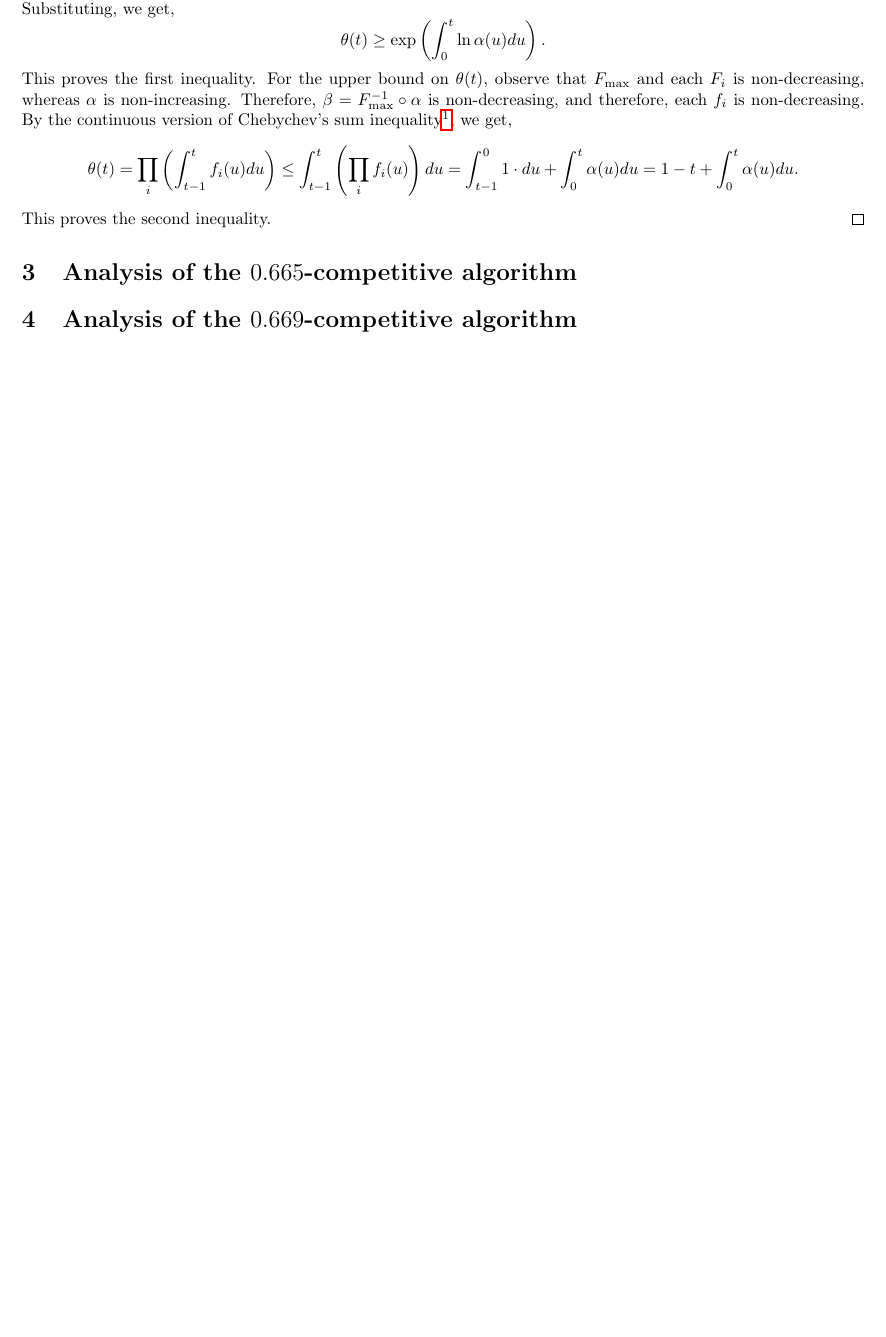
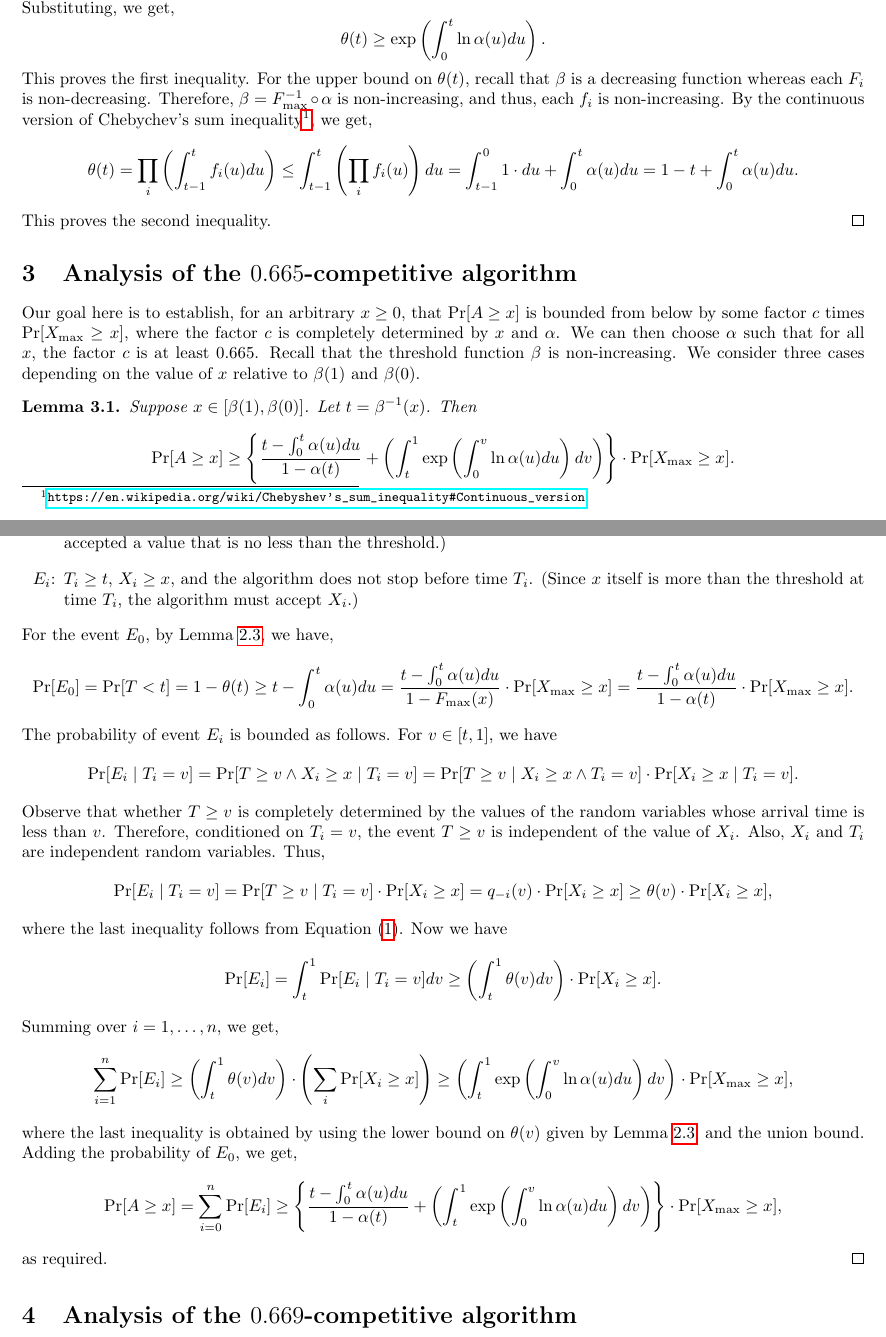
Before and after one commit to Aryan187/Prophet-Secretary, a LaTeX document (Prophet Secretary.tex): part of page 2 of 5 before the commit and two parts of pages 2 and 3 of 6 after it, the two joined at a grey line, cut so that both start at the same text, the shorter picture padded with empty space. Compiled offline with pdfLaTeX.

Commit message:
main case

```diff
--- a/Prophet Secretary.tex
+++ b/Prophet Secretary.tex
@@ -66,11 +66,16 @@ and therefore,
 \end{eqnarray*}
 Now for $0\leq u\leq t$, we have $\prod_i f_i(u)=\prod_i F_i(\beta(u))=F_{\max}(\beta(u))=\alpha(u)$, and for $t-1\leq u<0$, $\prod_i f_i(u)=1$. Substituting, we get,
 \[\theta(t)\geq\exp\left(\int_0^t\ln\alpha(u)du\right)\text{.}\]
-This proves the first inequality. For the upper bound on $\theta(t)$, observe that $F_{\max}$ and each $F_i$ is non-decreasing, whereas $\alpha$ is non-increasing. Therefore, $\beta=F_{\max}^{-1}\circ\alpha$ is non-decreasing, and therefore, each $f_i$ is non-decreasing. By the continuous version of Chebychev's sum inequality\footnote{\url{https://en.wikipedia.org/wiki/Chebyshev's_sum_inequality\#Continuous_version}}, we get,
+This proves the first inequality. For the upper bound on $\theta(t)$, recall that $\beta$ is a decreasing function whereas each $F_i$ is non-decreasing. Therefore, $\beta=F_{\max}^{-1}\circ\alpha$ is non-increasing, and thus, each $f_i$ is non-increasing. By the continuous version of Chebychev's sum inequality\footnote{\url{https://en.wikipedia.org/wiki/Chebyshev's_sum_inequality\#Continuous_version}}, we get,
 \[\theta(t)=\prod_i\left(\int_{t-1}^t f_i(u)du\right)\leq\int_{t-1}^t\left(\prod_if_i(u)\right)du=\int_{t-1}^01\cdot du+\int_0^t\alpha(u)du=1-t+\int_0^t\alpha(u)du\text{.}\]
 This proves the second inequality.
 \end{proof}
 
 
+\section{Analysis of the $0.665$-competitive algorithm}
 
-\section{Analysis of the $0.665$-competitive algorithm}
+Our goal here is to establish, for an arbitrary $x\geq0$, that $\Pr[A\geq x]$ is bounded from below by some factor $c$ times $\Pr[X_{\max}\geq x]$, where the factor $c$ is completely determined by $x$ and $\alpha$. We can then choose $\alpha$ such that for all $x$, the factor $c$ is at least $0.665$. Recall that the threshold function $\beta$ is non-increasing. We consider three cases depending on the value of $x$ relative to $\beta(1)$ and $\beta(0)$. %Fix an arbitrary $x\geq 0$, and define $t\in[0,1]$ as follows. If $x\in[\beta(1),\beta(0)]$, let $t=\beta^{-1}(x)$. If $x<\beta(1)$, then $t=1$, and if $X>\beta(0)$, then $t=0$.
+
+\begin{lemma}
+Suppose $x\in[\beta(1),\beta(0)]$. Let $t=\beta^{-1}(x)$. Then
+\[\Pr[A\geq x]\geq\left\{\frac{t-\int_0^t\alpha(u)du}{1-\alpha(t)}+\left(\int_t^1\exp\left(\int_0^v\ln\alpha(u)du\right)dv\right)\right\}\cdot\Pr[X_{\max}\geq x]\text{.}\]
@@ -77,3 +87,21 @@ This proves the second inequality.
+\item[$E_0$:] $T<t$. (Therefore, the threshold at the stopping time is at least $x$. Since the algorithm stopped, it must have accepted a value that is no less than the threshold.)
+\item[$E_i$:] $T_i\geq t$, $X_i\geq x$, and the algorithm does not stop before time $T_i$. (Since $x$ itself is more than the threshold at time $T_i$, the algorithm must accept $X_i$.)
+\end{enumerate}
+For the event $E_0$, by Lemma~\ref{lem_theta_bounds}, we have,
+\[\Pr[E_0]=\Pr[T<t]=1-\theta(t)\geq t-\int_0^t\alpha(u)du=\frac{t-\int_0^t\alpha(u)du}{1-F_{\max}(x)}\cdot\Pr[X_{\max}\geq x]=\frac{t-\int_0^t\alpha(u)du}{1-\alpha(t)}\cdot\Pr[X_{\max}\geq x]\text{.}\]
+The probability of event $E_i$ is bounded as follows. For $v\in[t,1]$, we have
+\[\Pr[E_i\mid T_i=v]=\Pr[T\geq v\wedge X_i\geq x\mid T_i=v]=\Pr[T\geq v\mid X_i\geq x\wedge T_i=v]\cdot\Pr[X_i\geq x\mid T_i=v]\text{.}\]
+Observe that whether $T\geq v$ is completely determined by the values of the random variables whose arrival time is less than $v$. Therefore, conditioned on $T_i=v$, the event $T\geq v$ is independent of the value of $X_i$. Also, $X_i$ and $T_i$ are independent random variables. Thus,
+\[\Pr[E_i\mid T_i=v]=\Pr[T\geq v\mid T_i=v]\cdot\Pr[X_i\geq x]=q_{-i}(v)\cdot\Pr[X_i\geq x]\geq\theta(v)\cdot\Pr[X_i\geq x]\text{,}\]
+where the last inequality follows from Equation~(\ref{eqn_q_theta}). Now we have
+\[\Pr[E_i]=\int_t^1\Pr[E_i\mid T_i=v]dv\geq\left(\int_t^1\theta(v)dv\right)\cdot\Pr[X_i\geq x]\text{.}\]
+Summing over $i=1,\ldots,n$, we get,
+\[\sum_{i=1}^n\Pr[E_i]\geq\left(\int_t^1\theta(v)dv\right)\cdot\left(\sum_i\Pr[X_i\geq x]\right)\geq\left(\int_t^1\exp\left(\int_0^v\ln\alpha(u)du\right)dv\right)\cdot\Pr[X_{\max}\geq x]\text{,}\]
+where the last inequality is obtained by using the lower bound on $\theta(v)$ given by Lemma~\ref{lem_theta_bounds}, and the union bound. Adding the probability of $E_0$, we get,
+\[\Pr[A\geq x]=\sum_{i=0}^n\Pr[E_i]\geq\left\{\frac{t-\int_0^t\alpha(u)du}{1-\alpha(t)}+\left(\int_t^1\exp\left(\int_0^v\ln\alpha(u)du\right)dv\right)\right\}\cdot\Pr[X_{\max}\geq x]\text{,}\]
+as required.
+\end{proof}
+
 
 
 
```
Also changed, not shown: Prophet Secretary.tex (9 more changed lines).
